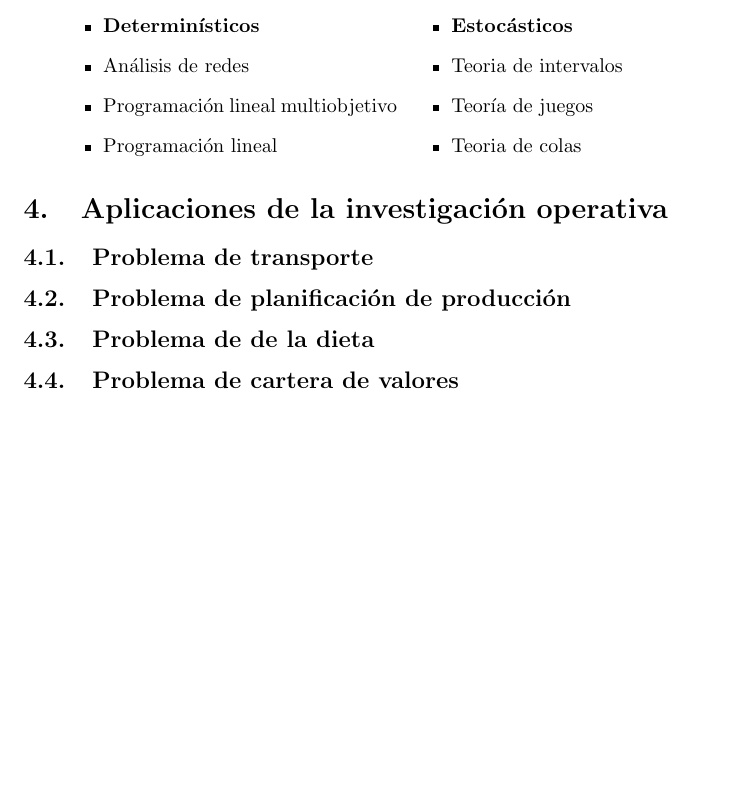
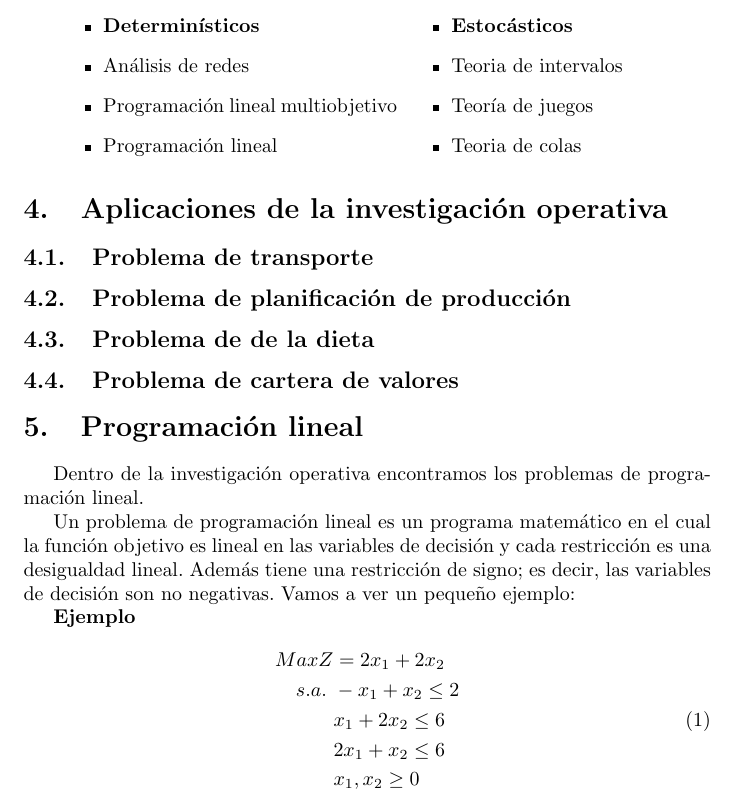
Before and after one commit to Lucasal2000/Introducci-n-a-la-IO, a LaTeX paper (M6_Aljarilla_Sanchez_Lucas.tex): part of page 2 of 2 before the commit and part of page 2 of 3 after it, cut so that both start at the same text, the shorter picture padded with empty space. Compiled offline with pdfLaTeX.

Commit message:
Ejemplo con foto y fórmulas

```diff
--- a/M6_Aljarilla_Sanchez_Lucas.tex
+++ b/M6_Aljarilla_Sanchez_Lucas.tex
@@ -1,5 +1,7 @@
 \documentclass{article}
 \usepackage[spanish]{babel}
+\usepackage{amssymb, amsmath}
+\usepackage{graphicx}
 \usepackage{hyperref}
 \hypersetup{
 colorlinks=true,
@@ -55,3 +57,19 @@ Poner en práctica la solución final.
 \subsection{Problema de planificación de producción}
 \subsection{Problema de de la dieta}
 \subsection{Problema de cartera de valores}
+
+\section{Programación lineal}
+Dentro de la investigación operativa encontramos los problemas de programación lineal.
+
+Un problema de programación lineal es un programa matemático en el cual la función objetivo es lineal en las variables de decisión y cada restricción es una desigualdad lineal. Además tiene una restricción de signo; es decir, las variables de decisión son no negativas. Vamos a ver un pequeño ejemplo:
+
+\textbf{Ejemplo}
+\begin{equation}
+\begin{split}
+MaxZ&=2x_1+2x_2\\
+s.a.~&-x_1+x_2\leq 2\\
+&x_1+2x_2\leq 6\\
+&2x_1+x_2\leq 6\\
+&x_1,x_2\geq 0
+\end{split}
+\end{equation}
```
Also changed, not shown: M6_Aljarilla_Sanchez_Lucas.pdf, ej_grafi.png (added), M6_Aljarilla_Sanchez_Lucas.tex (3 more changed lines).
